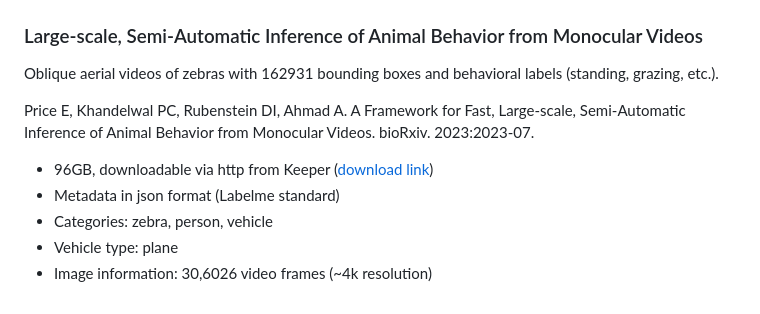
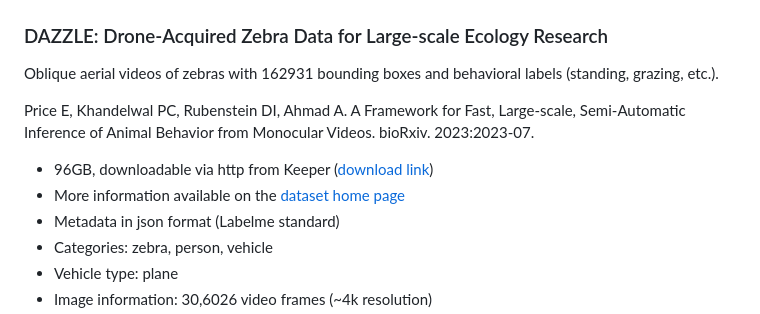
Before and after one commit to agentmorris/agentmorrispublic, a Markdown page: drone-datasets.md, the part around one of its changes. GitHub-like rendering.

Commit message:
dataset update

```diff
--- a/drone-datasets.md
+++ b/drone-datasets.md
@@ -312,13 +311,14 @@ Bondi E, Jain R, Aggrawal P, Anand S, Hannaford R, Kapoor A, Piavis J, Shah S, J
 <img src="https://raw.githubusercontent.com/agentmorris/agentmorrispublic/main/aerial-drone-data-preview/conservation_drones_sample_image_annotated.jpg" width=700>
 
 
-### Large-scale, Semi-Automatic Inference of Animal Behavior from Monocular Videos
+### DAZZLE: Drone-Acquired Zebra Data for Large-scale Ecology Research
 
 Oblique aerial videos of zebras with 162931 bounding boxes and behavioral labels (standing, grazing, etc.).
 
 Price E, Khandelwal PC, Rubenstein DI, Ahmad A. A Framework for Fast, Large-scale, Semi-Automatic Inference of Animal Behavior from Monocular Videos. bioRxiv. 2023:2023-07.
 
 * 96GB, downloadable via http from Keeper (<a href="https://keeper.mpdl.mpg.de/d/a9822e000aff4b5391e1/">download link</a>)
+* More information available on the [dataset home page](https://www.aamirahmad.de/datasets/dazzle/)
 * Metadata in json format (Labelme standard)
 * Categories: zebra, person, vehicle
 * Vehicle type: plane
```
Also changed, not shown: other parts of drone-datasets.md (+0 -1 lines).
